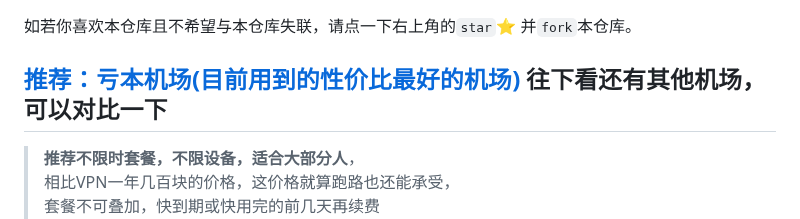
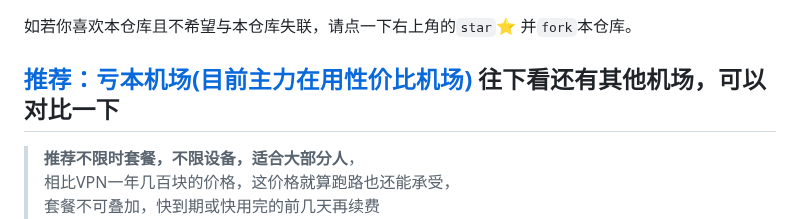
Before and after one commit to vfdeclnc/cheap-vpn-airport, a Markdown page: README.md, the part around the change. GitHub-like rendering.

```diff
--- a/README.md
+++ b/README.md
@@ -1,5 +1,5 @@
 如若你喜欢本仓库且不希望与本仓库失联，请点一下右上角的`star`⭐ 并`fork`本仓库。
-## [推荐：亏本机场(目前用到的性价比最好的机场)](https://xn--7kq24s4ynvb.site/#/register?code=16g5gLF6)  往下看还有其他机场，可以对比一下
+## [推荐：亏本机场(目前主力在用性价比机场)](https://xn--7kq24s4ynvb.site/#/register?code=16g5gLF6)  往下看还有其他机场，可以对比一下
 
 > **推荐不限时套餐，不限设备，适合大部分人**，
 > 相比VPN一年几百块的价格，这价格就算跑路也还能承受，
```
